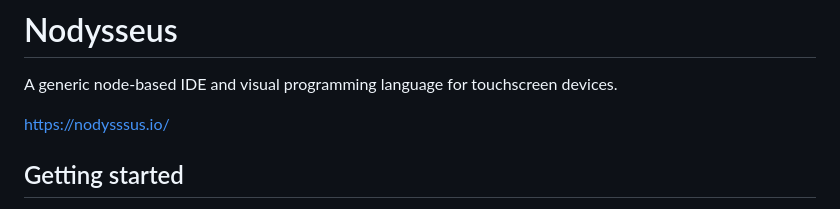
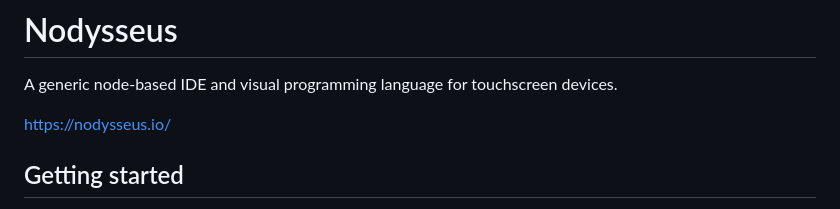
Before and after one commit to ulyssesdotcodes/nodysseus, a Markdown page: README.md, the part around one of its changes. Drawn GitHub-style.

Commit message:
fixed the first link on the README

```diff
--- a/README.md
+++ b/README.md
@@ -2,7 +2,7 @@
 
 A generic node-based IDE and visual programming language for touchscreen devices.
 
-[https://nodysssus.io/](https://nodysssus.io/)
+[https://nodysseus.io/](https://nodysseus.io/)
 
 ## Getting started
 
```
Also changed, not shown: other parts of README.md (+7 -7 lines).
